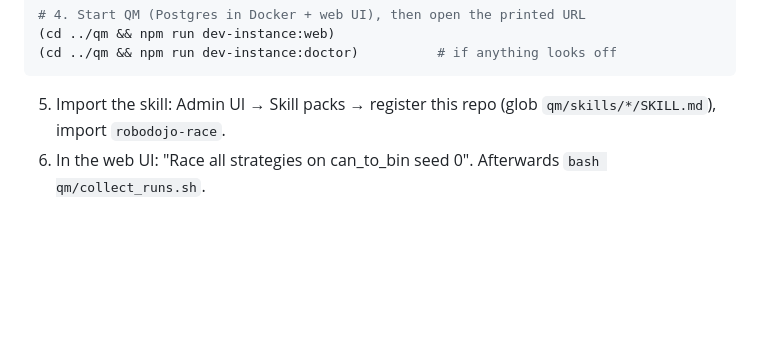
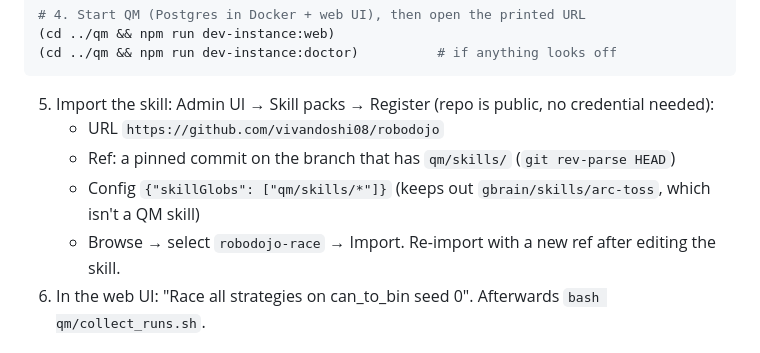
Before and after one commit to vivandoshi08/robodojo, a Markdown page: qm/README.md, the part around the change. Rendered like a GitHub page; blank space fills up the shorter version.

Commit message:
Document exact QM skill-pack registration values
Co-Authored-By: Claude Opus 5.5 <noreply@anthropic.com>

````diff
--- a/qm/README.md
+++ b/qm/README.md
@@ -49,7 +49,11 @@ export QM_DEV_ENV="$PWD/qm/dev.env"
 (cd ../qm && npm run dev-instance:doctor)          # if anything looks off
 ```
 
-5. Import the skill: Admin UI → Skill packs → register this repo (glob `qm/skills/*/SKILL.md`), import `robodojo-race`.
+5. Import the skill: Admin UI → Skill packs → Register (repo is public, no credential needed):
+   - URL `https://github.com/vivandoshi08/robodojo`
+   - Ref: a pinned commit on the branch that has `qm/skills/` (`git rev-parse HEAD`)
+   - Config `{"skillGlobs": ["qm/skills/*"]}` (keeps out `gbrain/skills/arc-toss`, which isn't a QM skill)
+   - Browse → select `robodojo-race` → Import. Re-import with a new ref after editing the skill.
 6. In the web UI: "Race all strategies on can_to_bin seed 0". Afterwards `bash qm/collect_runs.sh`.
 
 ## Files
````
